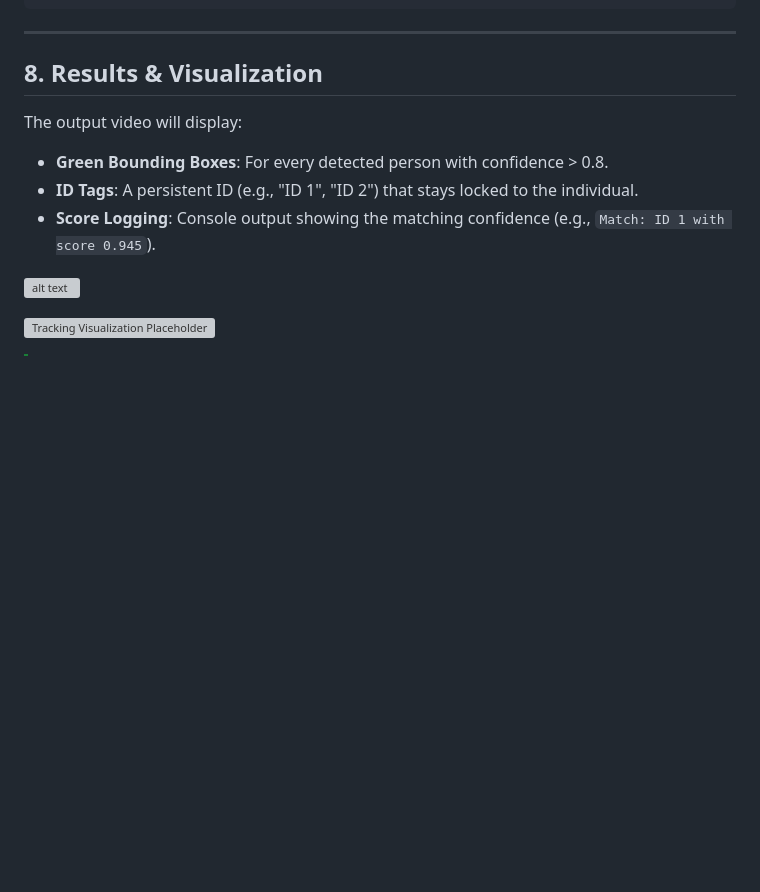
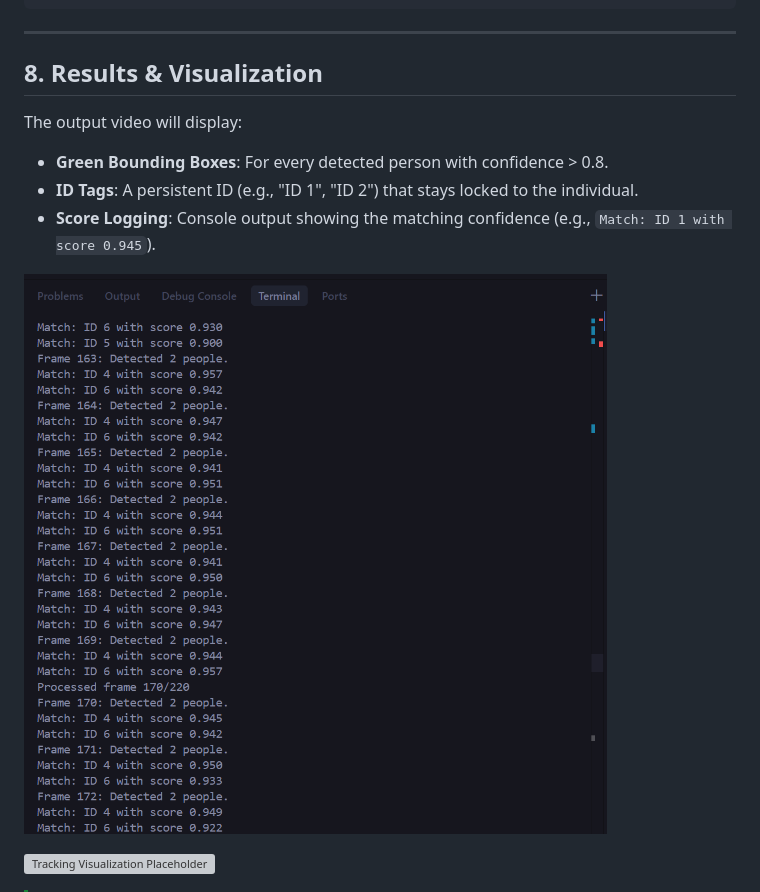
Before and after one commit to shreyy03/crn-grp-1, a Markdown page: person-reid/CLIP-ReID_Video_Inference_Guide.md, the part around the change. GitHub-like rendering; pictures changed too: assets/clip-ss.png (added); blank space fills up the shorter version; grey boxes are pictures that could not be loaded.

Commit message:
Fix image path in CLIP-ReID guide

```diff
--- a/person-reid/CLIP-ReID_Video_Inference_Guide.md
+++ b/person-reid/CLIP-ReID_Video_Inference_Guide.md
@@ -115,7 +115,7 @@ The output video will display:
 - **ID Tags**: A persistent ID (e.g., "ID 1", "ID 2") that stays locked to the individual.
 - **Score Logging**: Console output showing the matching confidence (e.g., `Match: ID 1 with score 0.945`).
 
-![alt text](image.png)
+![alt text](../assets/clip-ss.png)
 
 ![Tracking Visualization Placeholder](https://media4.giphy.com/media/v1.Y2lkPTc5MGI3NjExb2x3OWQwZ3EzMWoyeGd5MHVzbW4xeDVpamxkM3V2dW5hemV4bXVqaiZlcD12MV9pbnRlcm5hbF9naWZfYnlfaWQmY3Q9Zw/Hg27IbDq6lpNKAwTeW/giphy.gif)
 
```
